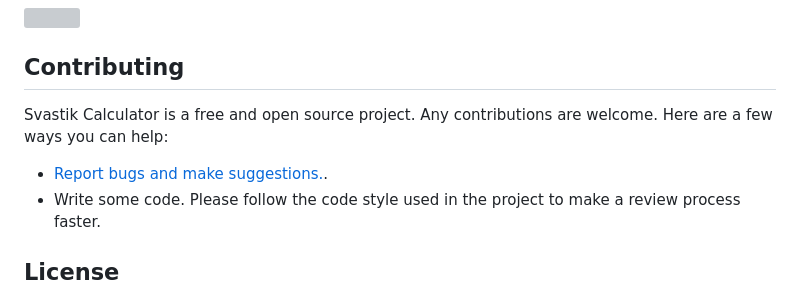
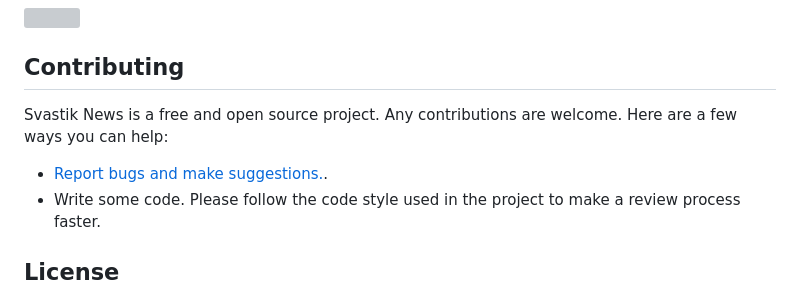
Before and after one commit to rajat-0206/Svastik_Khabar, a Markdown page: README.md, the part around the change. Drawn GitHub-style; grey boxes are pictures that could not be loaded.

```diff
--- a/README.md
+++ b/README.md
@@ -63,8 +63,8 @@ width="200"
 
 ## Contributing
 
-Svastik Calculator is a free and open source project. Any contributions are welcome. Here are a few ways you can help:
- * [Report bugs and make suggestions.](https://github.com/rajat-0206/calculator-flutter/issues).
+Svastik News is a free and open source project. Any contributions are welcome. Here are a few ways you can help:
+ * [Report bugs and make suggestions.](https://github.com/rajat-0206/Svastik_Khabar/issues).
  * Write some code. Please follow the code style used in the project to make a review process faster.
 
 ## License
```
